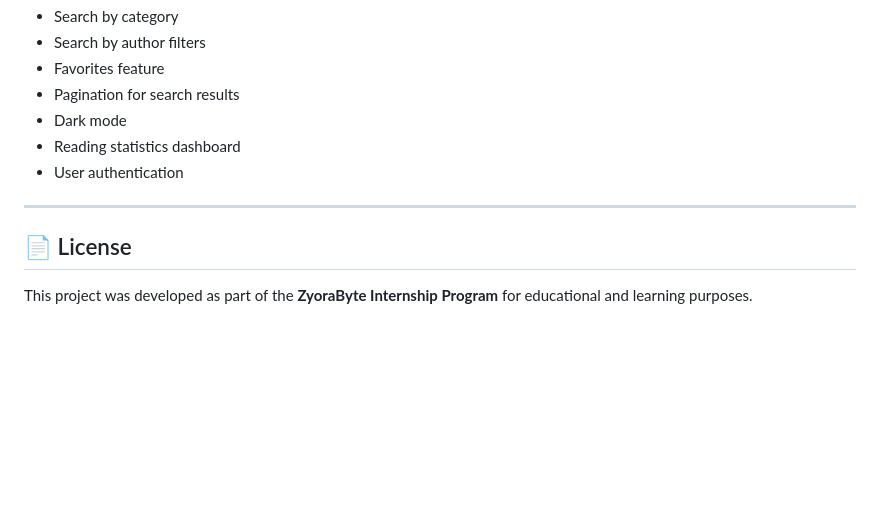
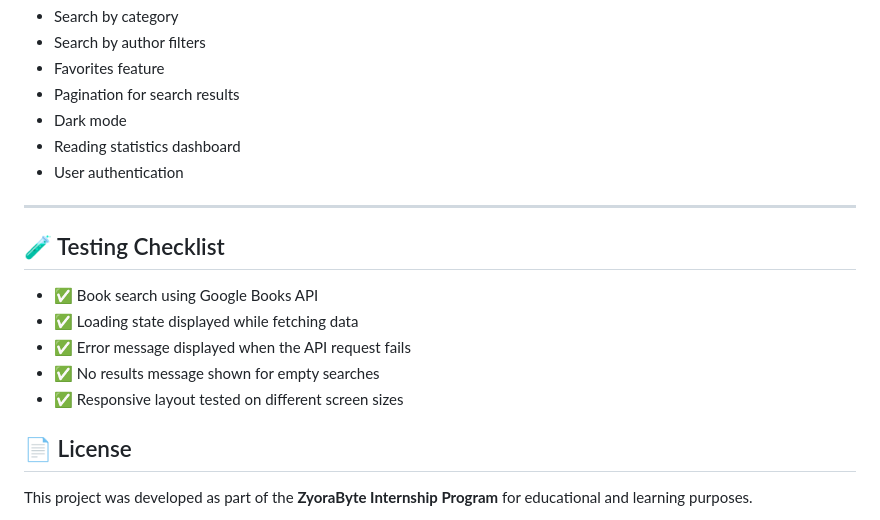
Before and after one commit to varshaasvam16-bit/Book_Nest, a Markdown page: README.md, the part around the change. GitHub-like rendering; blank space fills up the shorter version.

Commit message:
Add testing checklist to README

```diff
--- a/README.md
+++ b/README.md
@@ -154,6 +154,13 @@ No API key is required for basic book searches.
 * User authentication
 
 ---
+## 🧪 Testing Checklist
+
+- ✅ Book search using Google Books API
+- ✅ Loading state displayed while fetching data
+- ✅ Error message displayed when the API request fails
+- ✅ No results message shown for empty searches
+- ✅ Responsive layout tested on different screen sizes
 
 ## 📄 License
 
```
